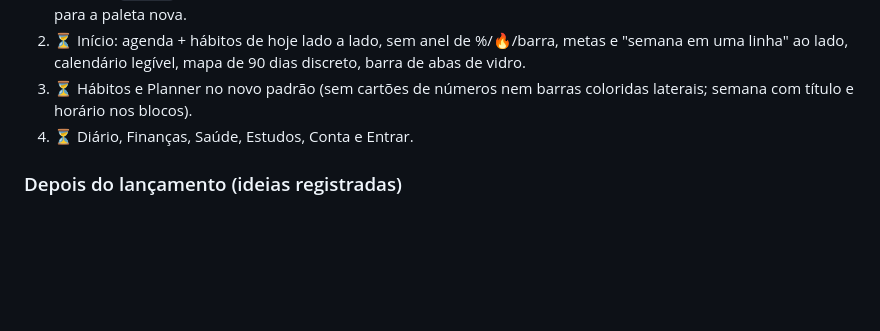
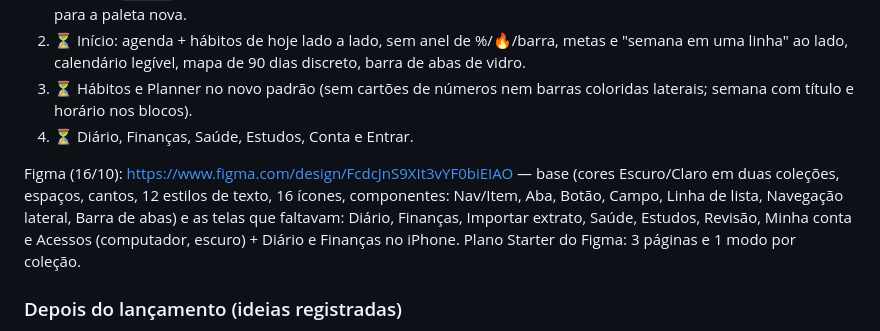
Before and after one commit to LuizMRBsantos/MyRoutine, a Markdown page: docs/MVP_PLAN.md, the part around the change. Rendered like a GitHub page; blank space fills up the shorter version.

Commit message:
docs(project): record the Figma file for the remaining screens

```diff
--- a/docs/MVP_PLAN.md
+++ b/docs/MVP_PLAN.md
@@ -453,6 +453,13 @@ https://claude.ai/artifact/87GdzyVX7SDSSN6CpCRrwb (privado). Quatro entregas:
    coloridas laterais; semana com título e horário nos blocos).
 4. ⏳ Diário, Finanças, Saúde, Estudos, Conta e Entrar.
 
+Figma (16/10): https://www.figma.com/design/FcdcJnS9XIt3vYF0biEIAO — base (cores
+Escuro/Claro em duas coleções, espaços, cantos, 12 estilos de texto, 16 ícones,
+componentes: Nav/Item, Aba, Botão, Campo, Linha de lista, Navegação lateral,
+Barra de abas) e as telas que faltavam: Diário, Finanças, Importar extrato,
+Saúde, Estudos, Revisão, Minha conta e Acessos (computador, escuro) + Diário e
+Finanças no iPhone. Plano Starter do Figma: 3 páginas e 1 modo por coleção.
+
 ### Depois do lançamento (ideias registradas)
 
 - **Widget do Mac (pedido em 08/10).** Mostra os hábitos de hoje, com
```
